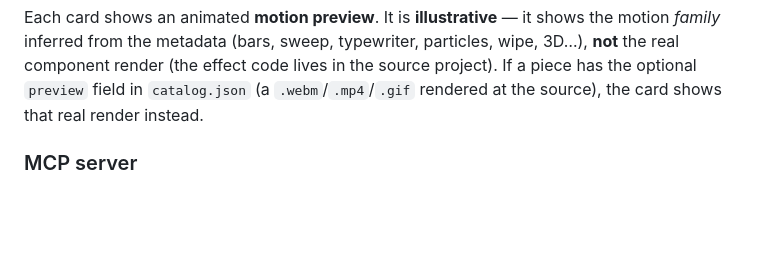
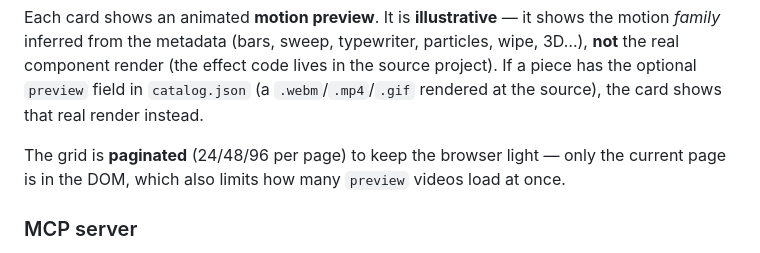
Before and after one commit to victorsodre/remotion-agent-catalog, a Markdown page: README.en.md, the part around the change. Rendered like a GitHub page; blank space fills up the shorter version.

Commit message:
docs: note grid pagination in the web viewer
Co-authored-by: oVictor <victorsodre@gmail.com>

```diff
--- a/README.en.md
+++ b/README.en.md
@@ -76,6 +76,9 @@ inferred from the metadata (bars, sweep, typewriter, particles, wipe, 3D…), **
 render (the effect code lives in the source project). If a piece has the optional `preview` field in
 `catalog.json` (a `.webm`/`.mp4`/`.gif` rendered at the source), the card shows that real render
 instead.
+
+The grid is **paginated** (24/48/96 per page) to keep the browser light — only the current page is in
+the DOM, which also limits how many `preview` videos load at once.
 
 ### MCP server
 
```
Also changed, not shown: README.md (+3 -0 lines).
